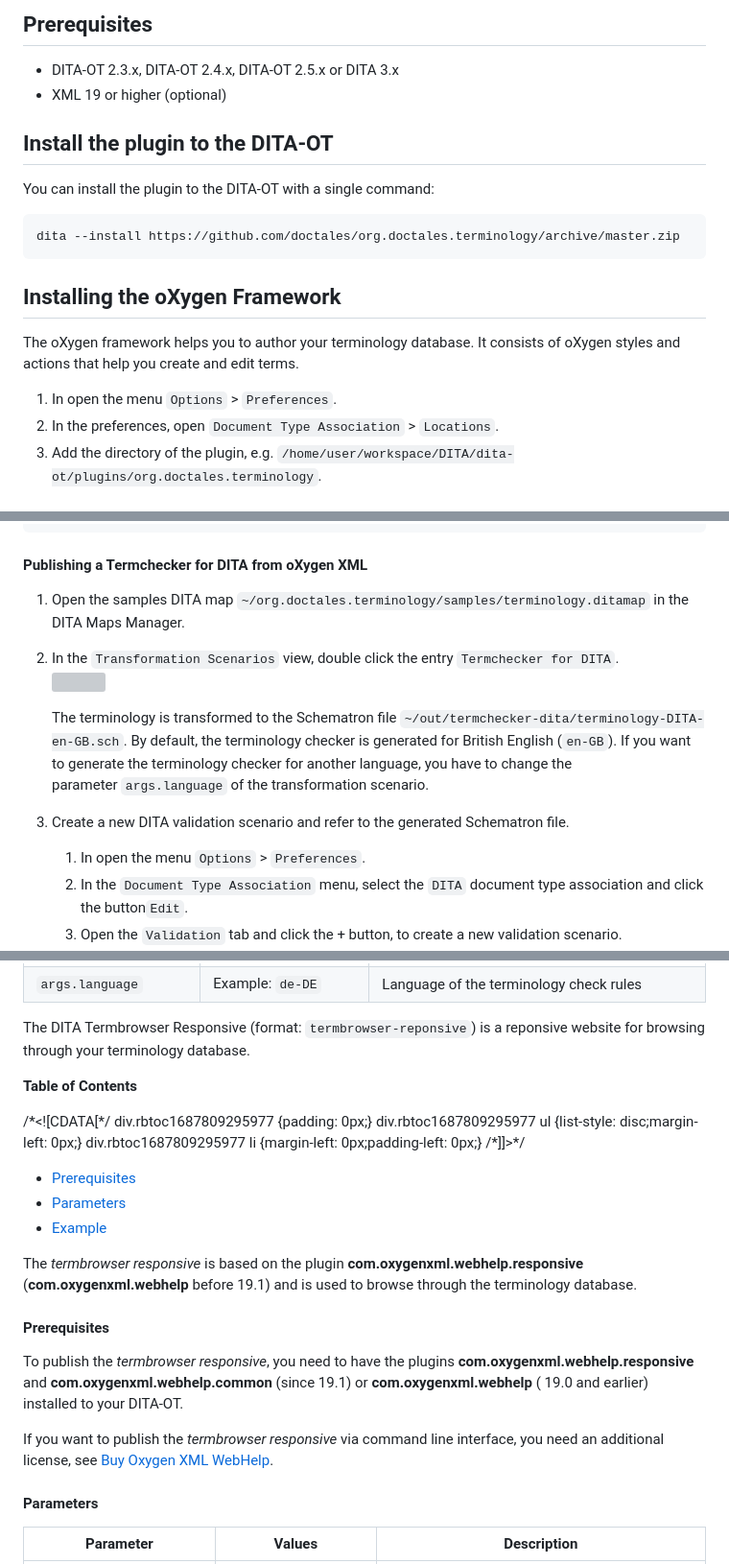
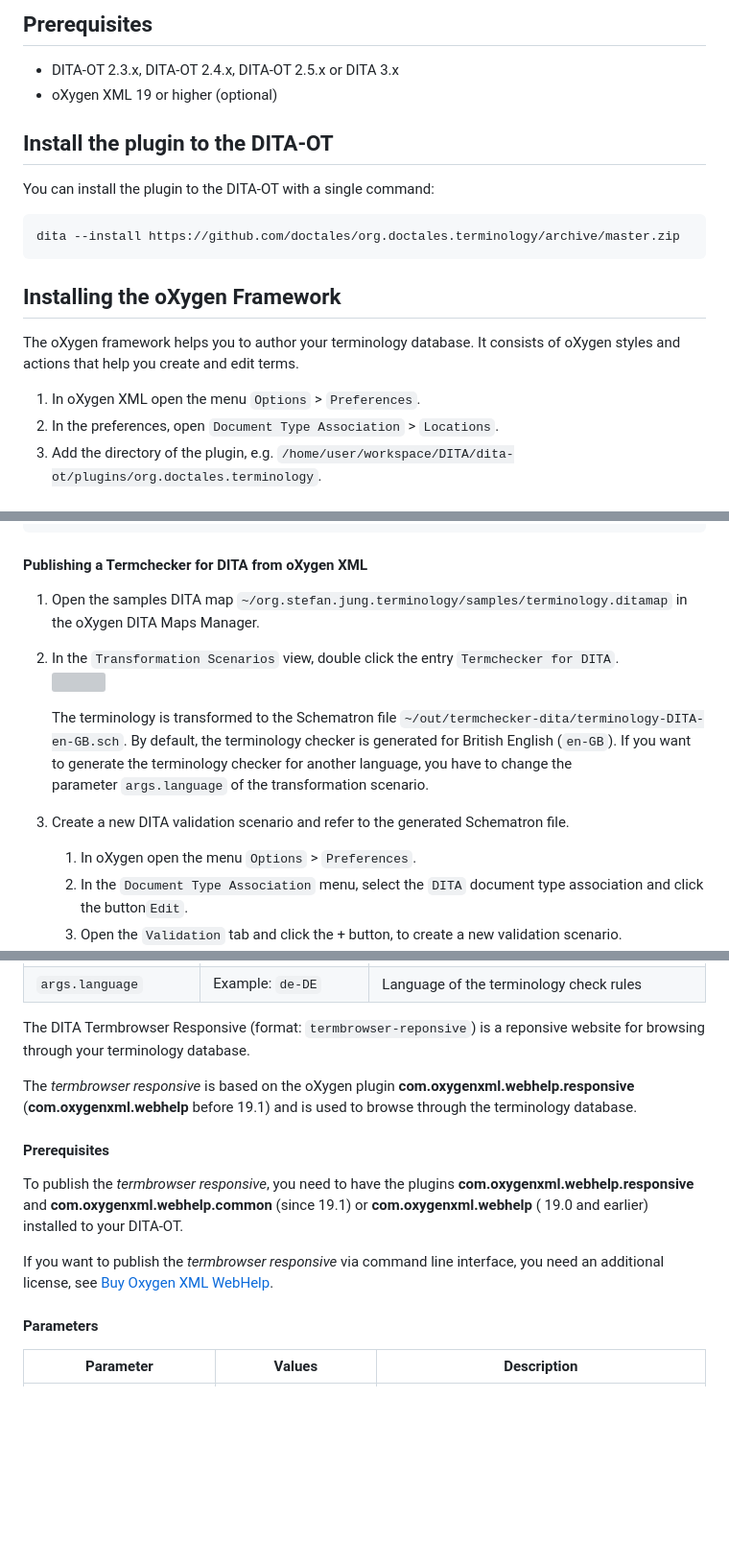
Before and after one commit to stefan-jung/stefan-jung.org, a Markdown page: src/pages/plugin-terminology.md, 3 parts joined by grey strips. Shown: that part at 96% size. Rendered like a GitHub page; blank space fills up the shorter version; grey boxes are pictures that could not be loaded.

Commit message:
Fix some formatting issues.

```diff
--- a/src/pages/plugin-terminology.md
+++ b/src/pages/plugin-terminology.md
@@ -73,7 +73,7 @@ Prerequisites
 -------------
 
 *   DITA-OT 2.3.x, DITA-OT 2.4.x, DITA-OT 2.5.x or DITA 3.x
-*   <oXygen/> XML 19 or higher (optional)
+*   oXygen XML 19 or higher (optional)
 
 
 
@@ -93,7 +93,7 @@ Installing the oXygen Framework
 
 The oXygen framework helps you to author your terminology database. It consists of oXygen styles and actions that help you create and edit terms.
 
-1.  In <oXygen/> open the menu `Options` > `Preferences`.
+1.  In oXygen XML open the menu `Options` > `Preferences`.
 2.  In the preferences, open `Document Type Association` > `Locations`.
 3.  Add the directory of the plugin, e.g. `/home/user/workspace/DITA/dita-ot/plugins/org.doctales.terminology`.
 
@@ -136,13 +136,13 @@ dita --input terminology.ditamap --format termchecker-dita -Dargs.language=en-GB
 
 #### Publishing a Termchecker for DITA from oXygen XML
 
-1.  Open the samples DITA map `~/org.doctales.terminology/samples/terminology.ditamap` in the <oXygen/> DITA Maps Manager.
+1.  Open the samples DITA map `~/org.stefan.jung.terminology/samples/terminology.ditamap` in the oXygen DITA Maps Manager.
 2.  In the `Transformation Scenarios` view, double click the entry `Termchecker for DITA`.
     ![](attachments/40008098/40009202.png)
 
     The terminology is transformed to the Schematron file `~/out/termchecker-dita/terminology-DITA-en-GB.sch`. By default, the terminology checker is generated for British English (`en-GB`). If you want to generate the terminology checker for another language, you have to change the parameter `args.language` of the transformation scenario.
 3.  Create a new DITA validation scenario and refer to the generated Schematron file.
-    1.  In <oXygen/> open the menu `Options` > `Preferences`.
+    1.  In oXygen open the menu `Options` > `Preferences`.
     2.  In the `Document Type Association` menu, select the `DITA` document type association and click the button`Edit`.
     3.  Open the `Validation` tab and click the + button, to create a new validation scenario.
     4.  Create a new validation scenario named `Terminology` and specify the Schematron schema.
@@ -186,28 +186,13 @@ This page explains how to use the termchecker for XLIFF. The Termchecker XLIFF (
 
 The DITA Termbrowser Responsive (format: `termbrowser-reponsive`) is a reponsive website for browsing through your terminology database.
 
-**Table of Contents**
-
-/\*<!\[CDATA\[\*/ div.rbtoc1687809295977 {padding: 0px;} div.rbtoc1687809295977 ul {list-style: disc;margin-left: 0px;} div.rbtoc1687809295977 li {margin-left: 0px;padding-left: 0px;} /\*\]\]>\*/
-
-*   [Prerequisites](#TermbrowserResponsive-Prerequisites)
-*   [Parameters](#TermbrowserResponsive-Parameters)
-*   [Example](#TermbrowserResponsive-Example)
-
-
-
-The _termbrowser responsive_ is based on the <oXygen/> plugin **com.oxygenxml.webhelp.responsive** (**com.oxygenxml.webhelp** before <oXygen/> 19.1) and is used to browse through the terminology database.
+The _termbrowser responsive_ is based on the oXygen plugin **com.oxygenxml.webhelp.responsive** (**com.oxygenxml.webhelp** before <oXygen/> 19.1) and is used to browse through the terminology database.
 
 #### Prerequisites
 
 To publish the _termbrowser responsive_, you need to have the plugins **com.oxygenxml.webhelp.responsive** and **com.oxygenxml.webhelp.common** (since <oXygen/> 19.1) or **com.oxygenxml.webhelp** (<oXygen/> 19.0 and earlier) installed to your DITA-OT.
 
-
-
 If you want to publish the _termbrowser responsive_ via command line interface, you need an additional license, see [Buy Oxygen XML WebHelp](https://www.oxygenxml.com/xml_webhelp/buy_oxygen_xml_webhelp.html).
-
-
-
 
 
 #### Parameters
```
Also changed, not shown: other parts of src/pages/plugin-terminology.md (+5 -1 lines).
